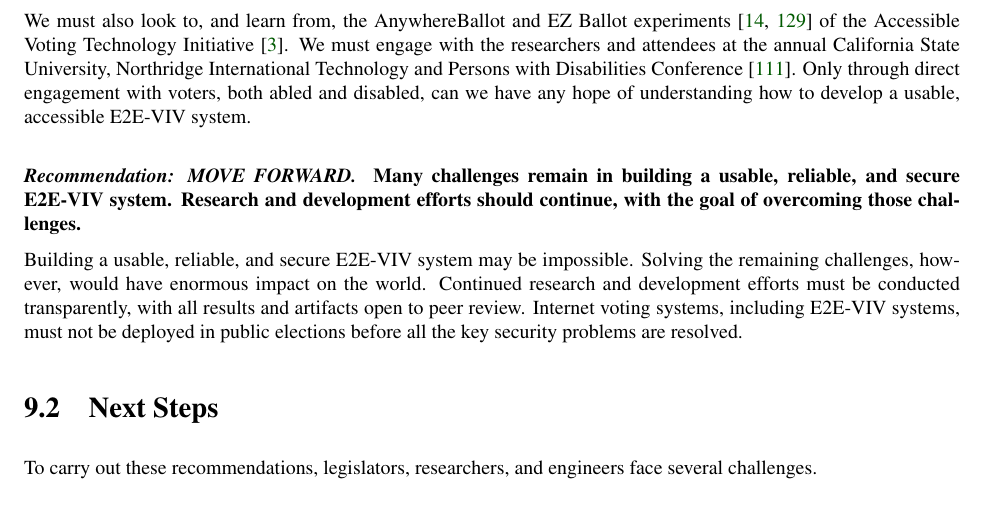
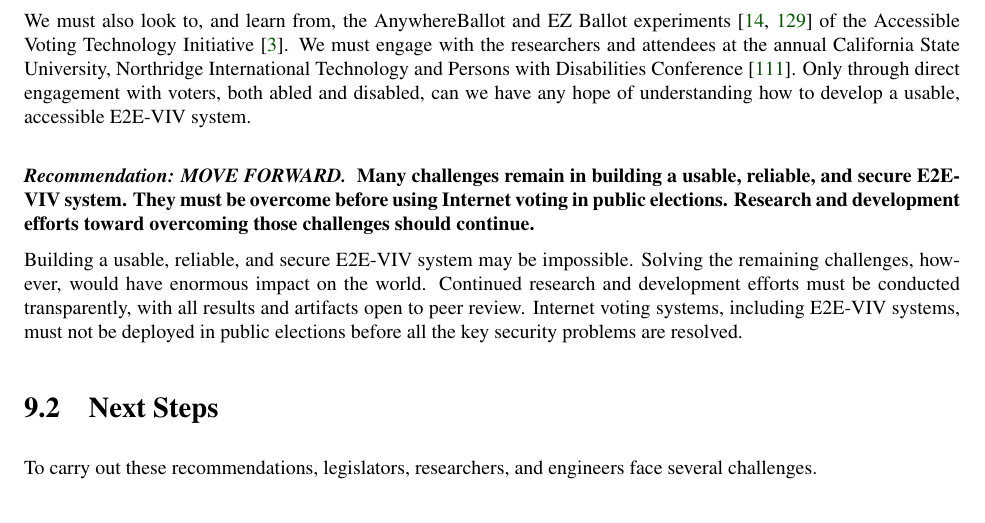
Before and after one commit to GaloisInc/e2eviv, a LaTeX thesis (report/report.tex, which reads report/conclusion.tex): part of page 107 of 173, cut so that both start at the same text. The pictures show the PDF file report/report.pdf that the author committed with the source.

Commit message:
Modified recommendation MOVE FORWARD to match the fifth recommendation in the executive summary word-for-word.

```diff
--- a/report/conclusion.tex
+++ b/report/conclusion.tex
@@ -176,9 +176,10 @@ develop a usable, accessible E2E-VIV system.
 \vspace{12pt}
 
 \textbf{\emph{Recommendation: MOVE FORWARD.} \ Many challenges remain
-  in building a usable, reliable, and secure E2E-VIV system. Research
-  and development efforts should continue, with the goal of overcoming
-  those challenges.}
+  in building a usable, reliable, and secure E2E-VIV system. They must
+  be overcome before using Internet voting in public
+  elections. Research and development efforts toward overcoming those
+  challenges should continue.}
 
 Building a usable, reliable, and secure E2E-VIV system may be
 impossible. Solving the remaining challenges, however, would have
```
Also changed, not shown: report/report.pdf.
